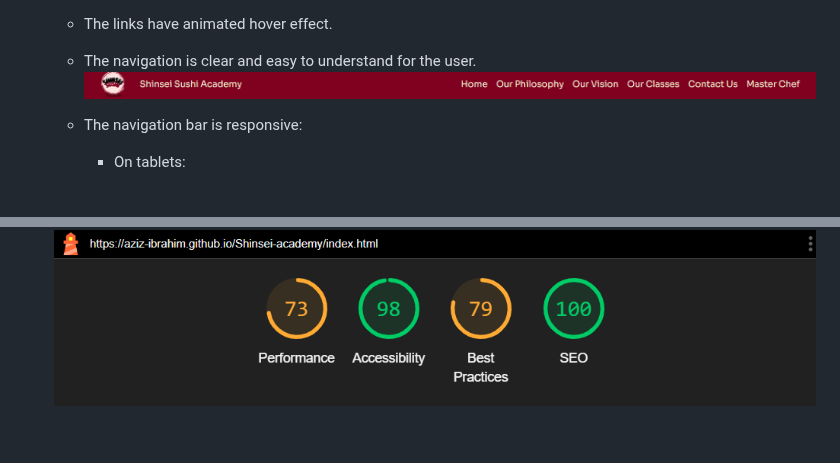
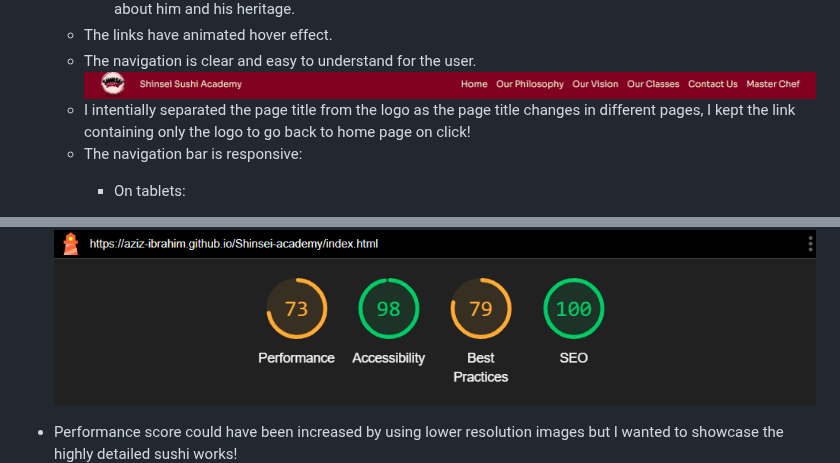
Before and after one commit to Aziz-Ibrahim/Shinsei-academy, a Markdown page: README.md, 2 parts joined by grey strips. Drawn GitHub-style; blank space fills up the shorter version.

Commit message:
Add notes under images

```diff
--- a/README.md
+++ b/README.md
@@ -96,6 +96,7 @@ The site can be accessed by this [link](https://aziz-ibrahim.github.io/Shinsei-a
     - The links have animated hover effect.
     - The navigation is clear and easy to understand for the user.
     ![NavBar large screen](documentation/nav-bar-expanded-lg-screen.png)
+    * I intentially separated the page title from the logo as the page title changes in different pages, I kept the <a> link containing only the logo to go back to home page on click!
 
     - The navigation bar is responsive:
         * On tablets:
@@ -345,6 +346,7 @@ To ensure that the code for the Shinsei Sushi Academy website adheres to web sta
 ### DevTools Testing
 - Google Chrome’s DevTools Lighthouse audit was used to test and optimize the performance, accessibility, SEO, and best practices for the Shinsei Sushi Academy website. Lighthouse provided detailed insights into key areas, including load times, mobile-friendliness, color contrast, and the implementation of modern web practices. Based on the audit’s recommendations, optimizations were made to improve the website’s loading speed, enhance accessibility features, and ensure effective SEO. These adjustments help deliver a seamless, user-friendly experience across devices and contribute to better visibility in search engines.
 ![index](documentation/index-page-lighthouse-check.png)
+* Performance score could have been increased by using lower resolution images but I wanted to showcase the highly detailed sushi works!
 ![chef](documentation/chef-page-lighthouse-check.png)
 ![enroll](documentation/enroll-page-lighthouse-check.png)
 ![download](documentation/download-page-lighthouse-check.png)
```
